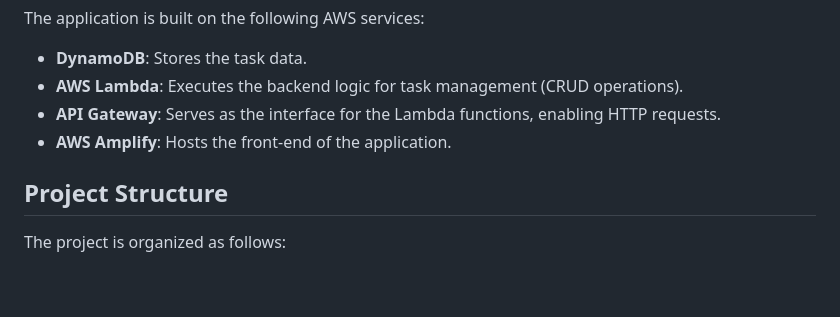
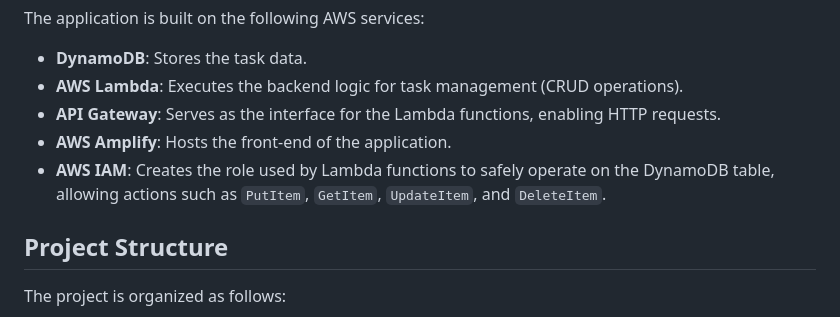
Before and after one commit to JorgeBritoCartolano/task-manager-app, a Markdown page: README.md, the part around the change printed below. GitHub-like rendering; blank space fills up the shorter version.

Commit message:
README V2

```diff
--- a/README.md
+++ b/README.md
@@ -22,6 +22,7 @@ The application is built on the following AWS services:
 - **AWS Lambda**: Executes the backend logic for task management (CRUD operations).
 - **API Gateway**: Serves as the interface for the Lambda functions, enabling HTTP requests.
 - **AWS Amplify**: Hosts the front-end of the application.
+- **AWS IAM**: Creates the role used by Lambda functions to safely operate on the DynamoDB table, allowing actions such as `PutItem`, `GetItem`, `UpdateItem`, and `DeleteItem`.
 
 ## Project Structure
 
```
Also changed, not shown: other parts of README.md (+1 -1 lines).
